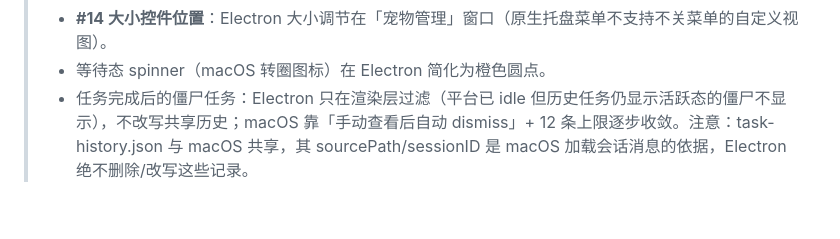
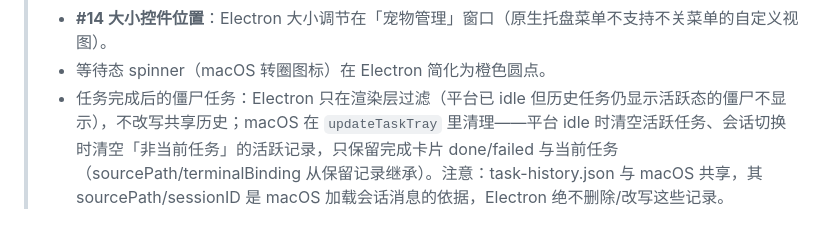
Before and after one commit to haverainlilili/all-pet, a Markdown page: docs/macOS-behavior.md, the part around the change. Rendered like a GitHub page.

Commit message:
docs: 更新僵尸清理说明（macOS 侧 idle 清理 + 会话切换清理）

```diff
--- a/docs/macOS-behavior.md
+++ b/docs/macOS-behavior.md
@@ -381,4 +381,4 @@ hasNotification = (任一平台 taskHistory 非空) 或 (任一平台 phase ≠
 > - **#13 全空间**：Windows 无「所有 Space 可见」概念。
 > - **#14 大小控件位置**：Electron 大小调节在「宠物管理」窗口（原生托盘菜单不支持不关菜单的自定义视图）。
 > - 等待态 spinner（macOS 转圈图标）在 Electron 简化为橙色圆点。
-> - 任务完成后的僵尸任务：Electron 只在渲染层过滤（平台已 idle 但历史任务仍显示活跃态的僵尸不显示），不改写共享历史；macOS 靠「手动查看后自动 dismiss」+ 12 条上限逐步收敛。注意：task-history.json 与 macOS 共享，其 sourcePath/sessionID 是 macOS 加载会话消息的依据，Electron 绝不删除/改写这些记录。
+> - 任务完成后的僵尸任务：Electron 只在渲染层过滤（平台已 idle 但历史任务仍显示活跃态的僵尸不显示），不改写共享历史；macOS 在 `updateTaskTray` 里清理——平台 idle 时清空活跃任务、会话切换时清空「非当前任务」的活跃记录，只保留完成卡片 done/failed 与当前任务（sourcePath/terminalBinding 从保留记录继承）。注意：task-history.json 与 macOS 共享，其 sourcePath/sessionID 是 macOS 加载会话消息的依据，Electron 绝不删除/改写这些记录。
```
